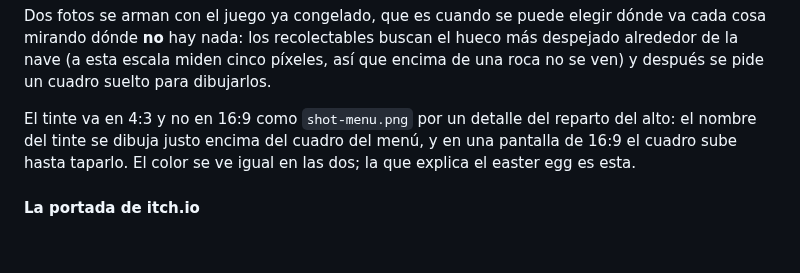
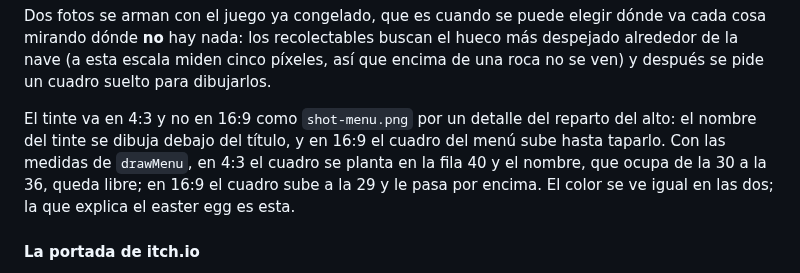
Before and after one commit to ElPatOpoTatO/myspacedrift, a Markdown page: README.md, the part around the change. Rendered like a GitHub page; blank space fills up the shorter version.

```diff
--- a/README.md
+++ b/README.md
@@ -483,8 +483,10 @@ que encima de una roca no se ven) y después se pide un cuadro suelto para
 dibujarlos.
 
 El tinte va en 4:3 y no en 16:9 como `shot-menu.png` por un detalle del reparto
-del alto: el nombre del tinte se dibuja justo encima del cuadro del menú, y en
-una pantalla de 16:9 el cuadro sube hasta taparlo. El color se ve igual en las
+del alto: el nombre del tinte se dibuja debajo del título, y en 16:9 el cuadro
+del menú sube hasta taparlo. Con las medidas de `drawMenu`, en 4:3 el cuadro se
+planta en la fila 40 y el nombre, que ocupa de la 30 a la 36, queda libre; en
+16:9 el cuadro sube a la 29 y le pasa por encima. El color se ve igual en las
 dos; la que explica el easter egg es esta.
 
 #### La portada de itch.io
```
Also changed, not shown: marketing/itch/PAGE.md (+5 -5 lines), media/shot-demo.png, media/shot-phone.png, media/shot-pickups.png, media/shot-split.png, media/shot-tint.png, 1 other file.
